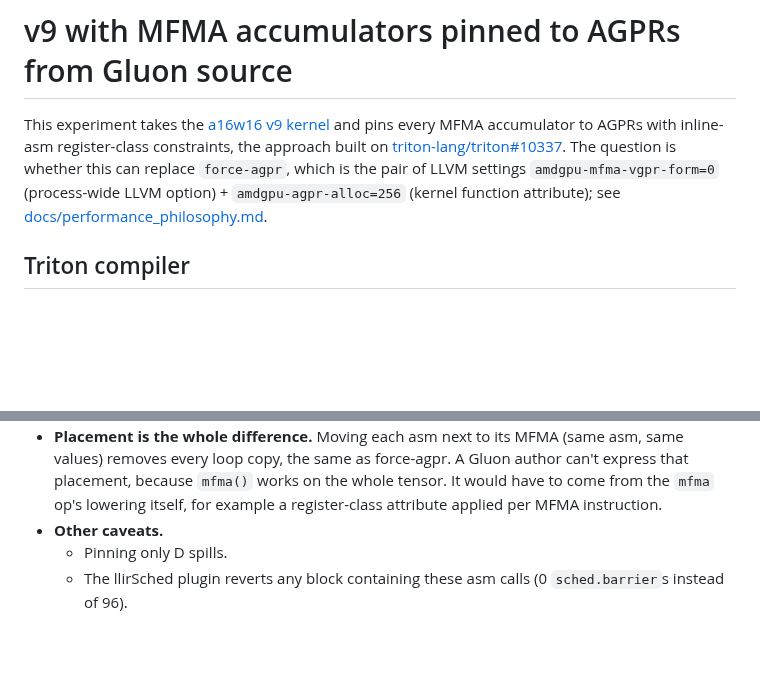
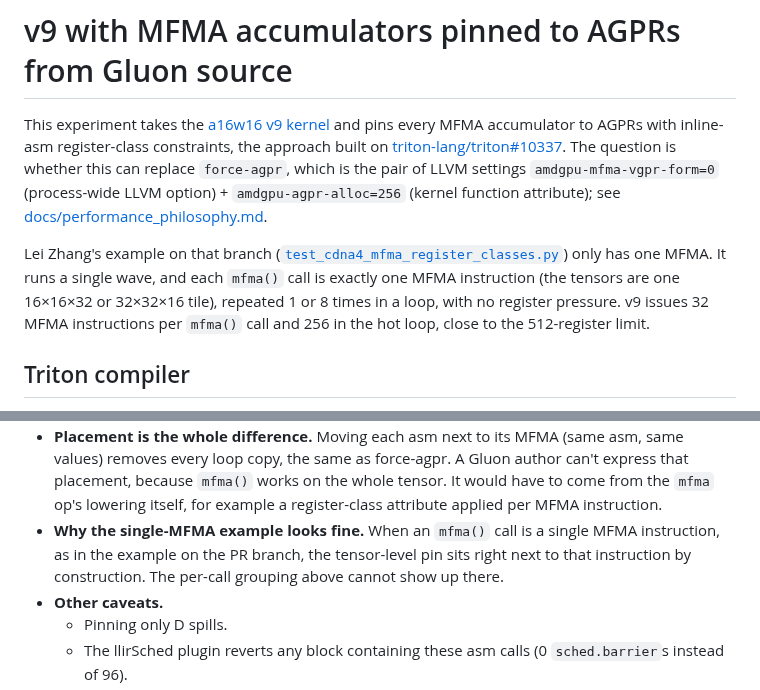
Before and after one commit to ROCm/gfx950-gluon-tutorials, a Markdown page: experiments/v9_agpr_pinning/README.md, 2 parts joined by grey strips. Drawn GitHub-style; blank space fills up the shorter version.

Commit message:
Note in the README that the PR branch's example has a single MFMA
The example on antiagainst/triton pr-10337-amd-register-classes runs one
wave with exactly one MFMA instruction per mfma() call, so a tensor-level
pin is adjacent to that instruction by construction and the per-call
grouping seen in v9 (32 MFMAs per call) cannot show up there.

Co-Authored-By: Claude Opus 5 (1M context) <noreply@anthropic.com>
Claude-Session: https://claude.ai/code/session_01KMckVed77b1f7eCn6ubvH6

```diff
--- a/experiments/v9_agpr_pinning/README.md
+++ b/experiments/v9_agpr_pinning/README.md
@@ -6,6 +6,13 @@ built on [triton-lang/triton#10337](https://github.com/triton-lang/triton/pull/1
 is whether this can replace `force-agpr`, which is the pair of LLVM settings
 `amdgpu-mfma-vgpr-form=0` (process-wide LLVM option) + `amdgpu-agpr-alloc=256` (kernel function
 attribute); see [docs/performance_philosophy.md](../../docs/performance_philosophy.md).
+
+Lei Zhang's example on that branch
+([`test_cdna4_mfma_register_classes.py`](https://github.com/antiagainst/triton/blob/pr-10337-amd-register-classes/test_cdna4_mfma_register_classes.py))
+only has one MFMA. It runs a single wave, and each `mfma()` call is exactly one MFMA instruction
+(the tensors are one 16×16×32 or 32×32×16 tile), repeated 1 or 8 times in a loop, with no register
+pressure. v9 issues 32 MFMA instructions per `mfma()` call and 256 in the hot loop, close to the
+512-register limit.
 
 ## Triton compiler
 
@@ -98,6 +105,9 @@ swapped into the launch. On unmodified IR this command reproduces Triton's assem
   removes every loop copy, the same as force-agpr. A Gluon author can't express that placement,
   because `mfma()` works on the whole tensor. It would have to come from the `mfma` op's lowering
   itself, for example a register-class attribute applied per MFMA instruction.
+- **Why the single-MFMA example looks fine.** When an `mfma()` call is a single MFMA instruction,
+  as in the example on the PR branch, the tensor-level pin sits right next to that instruction by
+  construction. The per-call grouping above cannot show up there.
 - **Other caveats.**
   - Pinning only D spills.
   - The llirSched plugin reverts any block containing these asm calls (0 `sched.barrier`s instead of 96).
```
